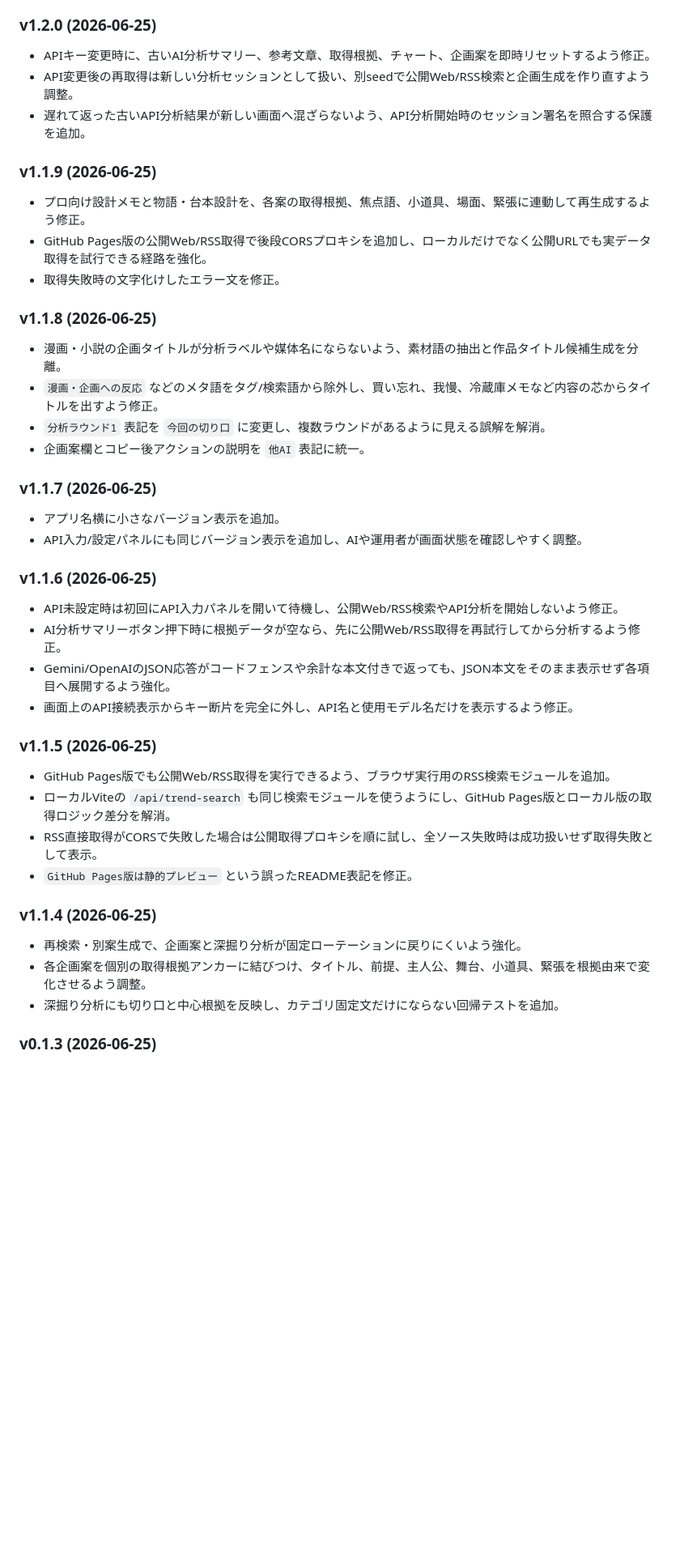
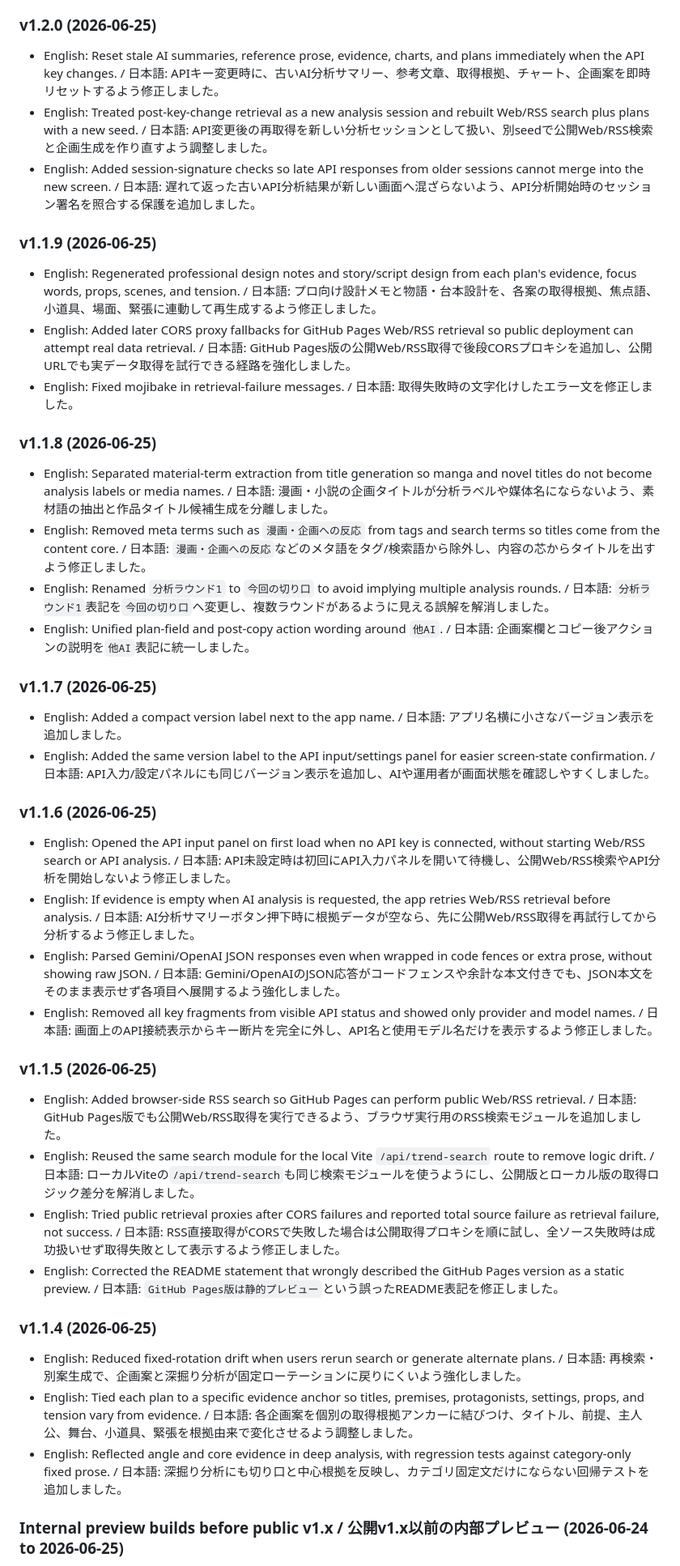
Before and after one commit to FURUYAN1234/viral-radar, a Markdown page: README.md, the part around one of its changes. Shown at 81% size. GitHub-like rendering; blank space fills up the shorter version.

```diff
--- a/README.md
+++ b/README.md
@@ -711,47 +710,47 @@ RSS取得元の仕様変更、API制限、ネットワーク障害により、
 
 ### v1.2.0 (2026-06-25)
 
-- APIキー変更時に、古いAI分析サマリー、参考文章、取得根拠、チャート、企画案を即時リセットするよう修正。
-- API変更後の再取得は新しい分析セッションとして扱い、別seedで公開Web/RSS検索と企画生成を作り直すよう調整。
-- 遅れて返った古いAPI分析結果が新しい画面へ混ざらないよう、API分析開始時のセッション署名を照合する保護を追加。
+- English: Reset stale AI summaries, reference prose, evidence, charts, and plans immediately when the API key changes. / 日本語: APIキー変更時に、古いAI分析サマリー、参考文章、取得根拠、チャート、企画案を即時リセットするよう修正しました。
+- English: Treated post-key-change retrieval as a new analysis session and rebuilt Web/RSS search plus plans with a new seed. / 日本語: API変更後の再取得を新しい分析セッションとして扱い、別seedで公開Web/RSS検索と企画生成を作り直すよう調整しました。
+- English: Added session-signature checks so late API responses from older sessions cannot merge into the new screen. / 日本語: 遅れて返った古いAPI分析結果が新しい画面へ混ざらないよう、API分析開始時のセッション署名を照合する保護を追加しました。
 
 ### v1.1.9 (2026-06-25)
 
-- プロ向け設計メモと物語・台本設計を、各案の取得根拠、焦点語、小道具、場面、緊張に連動して再生成するよう修正。
-- GitHub Pages版の公開Web/RSS取得で後段CORSプロキシを追加し、ローカルだけでなく公開URLでも実データ取得を試行できる経路を強化。
-- 取得失敗時の文字化けしたエラー文を修正。
+- English: Regenerated professional design notes and story/script design from each plan's evidence, focus words, props, scenes, and tension. / 日本語: プロ向け設計メモと物語・台本設計を、各案の取得根拠、焦点語、小道具、場面、緊張に連動して再生成するよう修正しました。
+- English: Added later CORS proxy fallbacks for GitHub Pages Web/RSS retrieval so public deployment can attempt real data retrieval. / 日本語: GitHub Pages版の公開Web/RSS取得で後段CORSプロキシを追加し、公開URLでも実データ取得を試行できる経路を強化しました。
+- English: Fixed mojibake in retrieval-failure messages. / 日本語: 取得失敗時の文字化けしたエラー文を修正しました。
 
 ### v1.1.8 (2026-06-25)
 
-- 漫画・小説の企画タイトルが分析ラベルや媒体名にならないよう、素材語の抽出と作品タイトル候補生成を分離。
-- `漫画・企画への反応` などのメタ語をタグ/検索語から除外し、買い忘れ、我慢、冷蔵庫メモなど内容の芯からタイトルを出すよう修正。
-- `分析ラウンド1` 表記を `今回の切り口` に変更し、複数ラウンドがあるように見える誤解を解消。
-- 企画案欄とコピー後アクションの説明を `他AI` 表記に統一。
+- English: Separated material-term extraction from title generation so manga and novel titles do not become analysis labels or media names. / 日本語: 漫画・小説の企画タイトルが分析ラベルや媒体名にならないよう、素材語の抽出と作品タイトル候補生成を分離しました。
+- English: Removed meta terms such as `漫画・企画への反応` from tags and search terms so titles come from the content core. / 日本語: `漫画・企画への反応`などのメタ語をタグ/検索語から除外し、内容の芯からタイトルを出すよう修正しました。
+- English: Renamed `分析ラウンド1` to `今回の切り口` to avoid implying multiple analysis rounds. / 日本語: `分析ラウンド1`表記を`今回の切り口`へ変更し、複数ラウンドがあるように見える誤解を解消しました。
+- English: Unified plan-field and post-copy action wording around `他AI`. / 日本語: 企画案欄とコピー後アクションの説明を`他AI`表記に統一しました。
 
 ### v1.1.7 (2026-06-25)
 
-- アプリ名横に小さなバージョン表示を追加。
-- API入力/設定パネルにも同じバージョン表示を追加し、AIや運用者が画面状態を確認しやすく調整。
+- English: Added a compact version label next to the app name. / 日本語: アプリ名横に小さなバージョン表示を追加しました。
+- English: Added the same version label to the API input/settings panel for easier screen-state confirmation. / 日本語: API入力/設定パネルにも同じバージョン表示を追加し、AIや運用者が画面状態を確認しやすくしました。
 
 ### v1.1.6 (2026-06-25)
 
-- API未設定時は初回にAPI入力パネルを開いて待機し、公開Web/RSS検索やAPI分析を開始しないよう修正。
-- AI分析サマリーボタン押下時に根拠データが空なら、先に公開Web/RSS取得を再試行してから分析するよう修正。
-- Gemini/OpenAIのJSON応答がコードフェンスや余計な本文付きで返っても、JSON本文をそのまま表示せず各項目へ展開するよう強化。
-- 画面上のAPI接続表示からキー断片を完全に外し、API名と使用モデル名だけを表示するよう修正。
+- English: Opened the API input panel on first load when no API key is connected, without starting Web/RSS search or API analysis. / 日本語: API未設定時は初回にAPI入力パネルを開いて待機し、公開Web/RSS検索やAPI分析を開始しないよう修正しました。
+- English: If evidence is empty when AI analysis is requested, the app retries Web/RSS retrieval before analysis. / 日本語: AI分析サマリーボタン押下時に根拠データが空なら、先に公開Web/RSS取得を再試行してから分析するよう修正しました。
+- English: Parsed Gemini/OpenAI JSON responses even when wrapped in code fences or extra prose, without showing raw JSON. / 日本語: Gemini/OpenAIのJSON応答がコードフェンスや余計な本文付きでも、JSON本文をそのまま表示せず各項目へ展開するよう強化しました。
+- English: Removed all key fragments from visible API status and showed only provider and model names. / 日本語: 画面上のAPI接続表示からキー断片を完全に外し、API名と使用モデル名だけを表示するよう修正しました。
 
 ### v1.1.5 (2026-06-25)
 
-- GitHub Pages版でも公開Web/RSS取得を実行できるよう、ブラウザ実行用のRSS検索モジュールを追加。
-- ローカルViteの `/api/trend-search` も同じ検索モジュールを使うようにし、GitHub Pages版とローカル版の取得ロジック差分を解消。
-- RSS直接取得がCORSで失敗した場合は公開取得プロキシを順に試し、全ソース失敗時は成功扱いせず取得失敗として表示。
-- `GitHub Pages版は静的プレビュー` という誤ったREADME表記を修正。
+- English: Added browser-side RSS search so GitHub Pages can perform public Web/RSS retrieval. / 日本語: GitHub Pages版でも公開Web/RSS取得を実行できるよう、ブラウザ実行用のRSS検索モジュールを追加しました。
+- English: Reused the same search module for the local Vite `/api/trend-search` route to remove logic drift. / 日本語: ローカルViteの`/api/trend-search`も同じ検索モジュールを使うようにし、公開版とローカル版の取得ロジック差分を解消しました。
+- English: Tried public retrieval proxies after CORS failures and reported total source failure as retrieval failure, not success. / 日本語: RSS直接取得がCORSで失敗した場合は公開取得プロキシを順に試し、全ソース失敗時は成功扱いせず取得失敗として表示するよう修正しました。
+- English: Corrected the README statement that wrongly described the GitHub Pages version as a static preview. / 日本語: `GitHub Pages版は静的プレビュー`という誤ったREADME表記を修正しました。
 
 ### v1.1.4 (2026-06-25)
 
-- 再検索・別案生成で、企画案と深掘り分析が固定ローテーションに戻りにくいよう強化。
-- 各企画案を個別の取得根拠アンカーに結びつけ、タイトル、前提、主人公、舞台、小道具、緊張を根拠由来で変化させるよう調整。
-- 深掘り分析にも切り口と中心根拠を反映し、カテゴリ固定文だけにならない回帰テストを追加。
+- English: Reduced fixed-rotation drift when users rerun search or generate alternate plans. / 日本語: 再検索・別案生成で、企画案と深掘り分析が固定ローテーションに戻りにくいよう強化しました。
+- English: Tied each plan to a specific evidence anchor so titles, premises, protagonists, settings, props, and tension vary from evidence. / 日本語: 各企画案を個別の取得根拠アンカーに結びつけ、タイトル、前提、主人公、舞台、小道具、緊張を根拠由来で変化させるよう調整しました。
+- English: Reflected angle and core evidence in deep analysis, with regression tests against category-only fixed prose. / 日本語: 深掘り分析にも切り口と中心根拠を反映し、カテゴリ固定文だけにならない回帰テストを追加しました。
 
-### v0.1.3 (2026-06-25)
+### Internal preview builds before public v1.x / 公開v1.x以前の内部プレビュー (2026-06-24 to 2026-06-25)
 
```
Also changed, not shown: other parts of README.md (+23 -58 lines).
